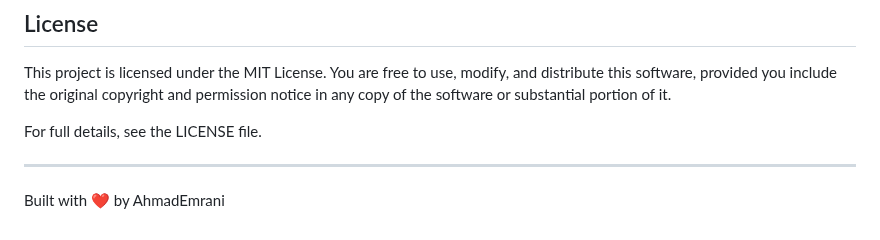
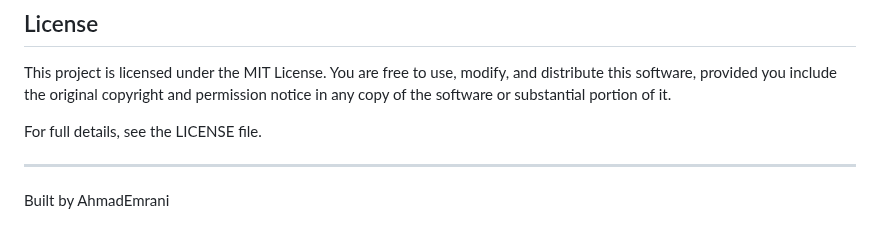
Before and after one commit to AhmadEmrani/online_file_viewer, a Markdown page: README.markdown, the part around the change. Drawn GitHub-style.

```diff
--- a/README.markdown
+++ b/README.markdown
@@ -137,4 +137,4 @@ For full details, see the LICENSE file.
 
 ---
 
-Built with ❤️ by AhmadEmrani
+Built  by AhmadEmrani
```
